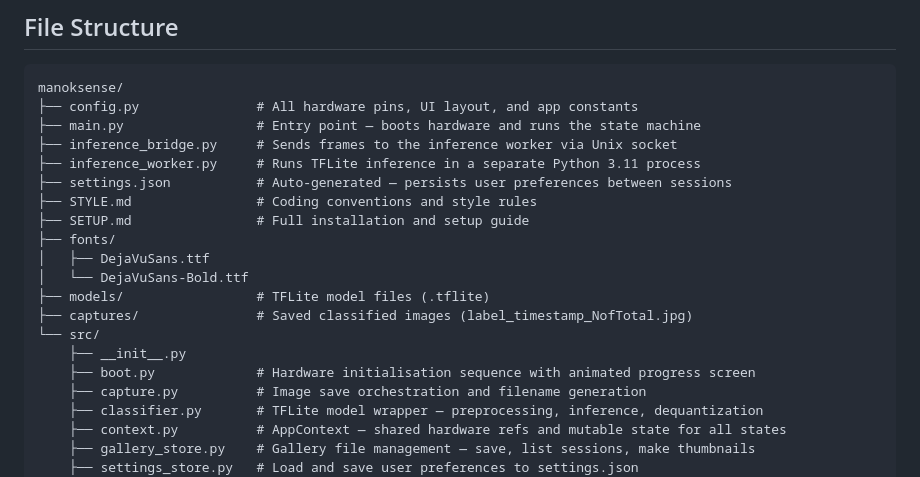
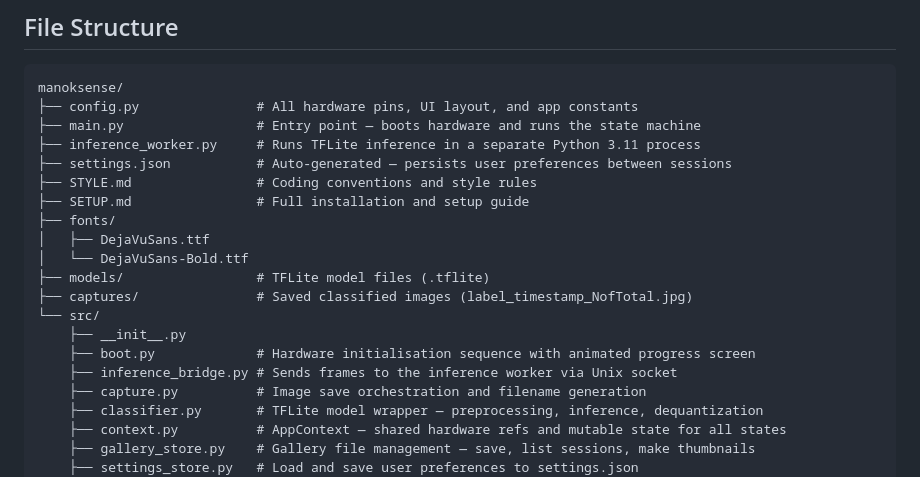
Before and after one commit to plainslife/manok-sense, a Markdown page: README.md, the part around the change. Drawn GitHub-style.

```diff
--- a/README.md
+++ b/README.md
@@ -37,7 +37,6 @@ optional distance sensor to guide the user to the correct capture distance.
 manoksense/
 ├── config.py               # All hardware pins, UI layout, and app constants
 ├── main.py                 # Entry point — boots hardware and runs the state machine
-├── inference_bridge.py     # Sends frames to the inference worker via Unix socket
 ├── inference_worker.py     # Runs TFLite inference in a separate Python 3.11 process
 ├── settings.json           # Auto-generated — persists user preferences between sessions
 ├── STYLE.md                # Coding conventions and style rules
@@ -50,6 +49,7 @@ manoksense/
 └── src/
     ├── __init__.py
     ├── boot.py             # Hardware initialisation sequence with animated progress screen
+    ├── inference_bridge.py # Sends frames to the inference worker via Unix socket
     ├── capture.py          # Image save orchestration and filename generation
     ├── classifier.py       # TFLite model wrapper — preprocessing, inference, dequantization
     ├── context.py          # AppContext — shared hardware refs and mutable state for all states
```
